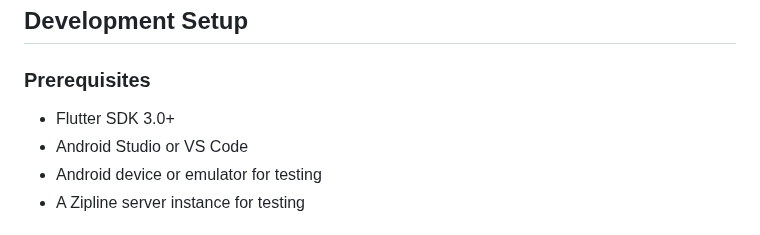
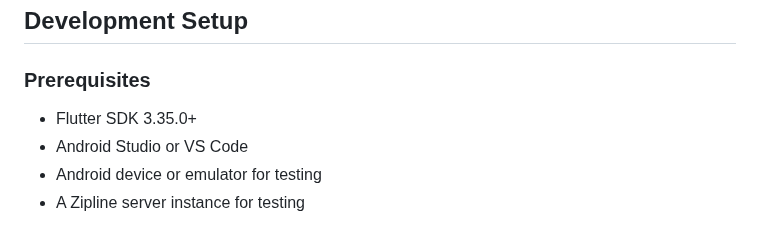
Before and after one commit to nikolanovoselec/zipline-native, a Markdown page: CONTRIBUTING.md, the part around the change. Drawn GitHub-style.

Commit message:
docs: bump flutter requirement

```diff
--- a/CONTRIBUTING.md
+++ b/CONTRIBUTING.md
@@ -44,7 +44,7 @@ The process is pretty standard:
 
 ### Prerequisites
 
-- Flutter SDK 3.0+
+- Flutter SDK 3.35.0+
 - Android Studio or VS Code
 - Android device or emulator for testing
 - A Zipline server instance for testing
```
